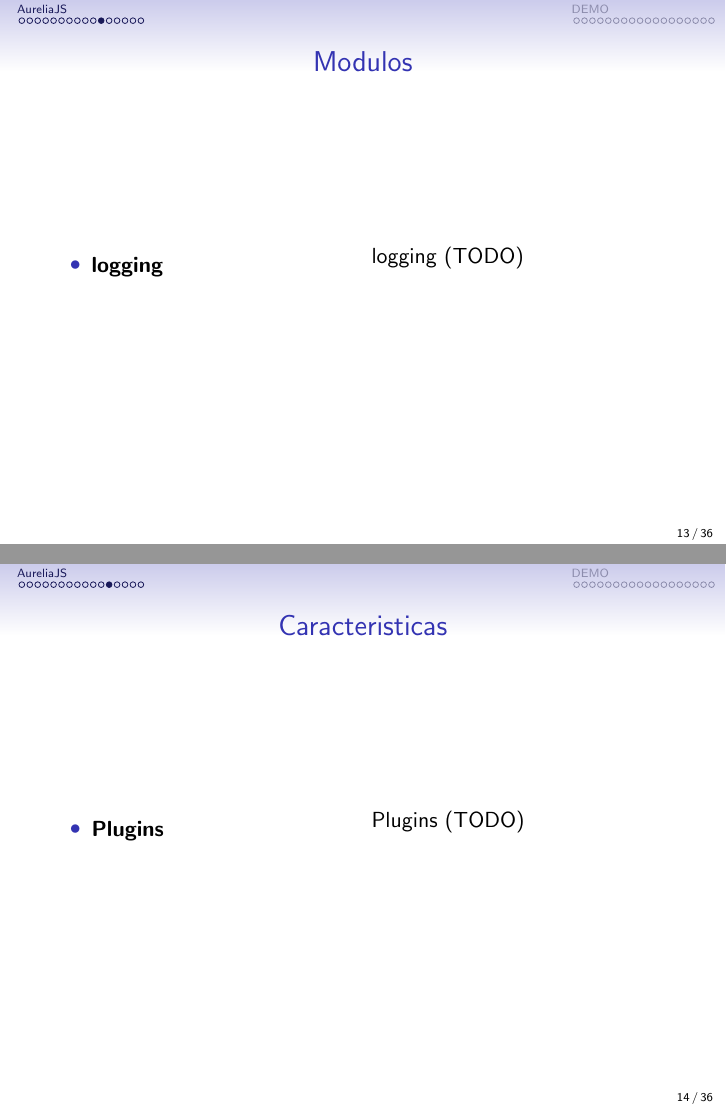
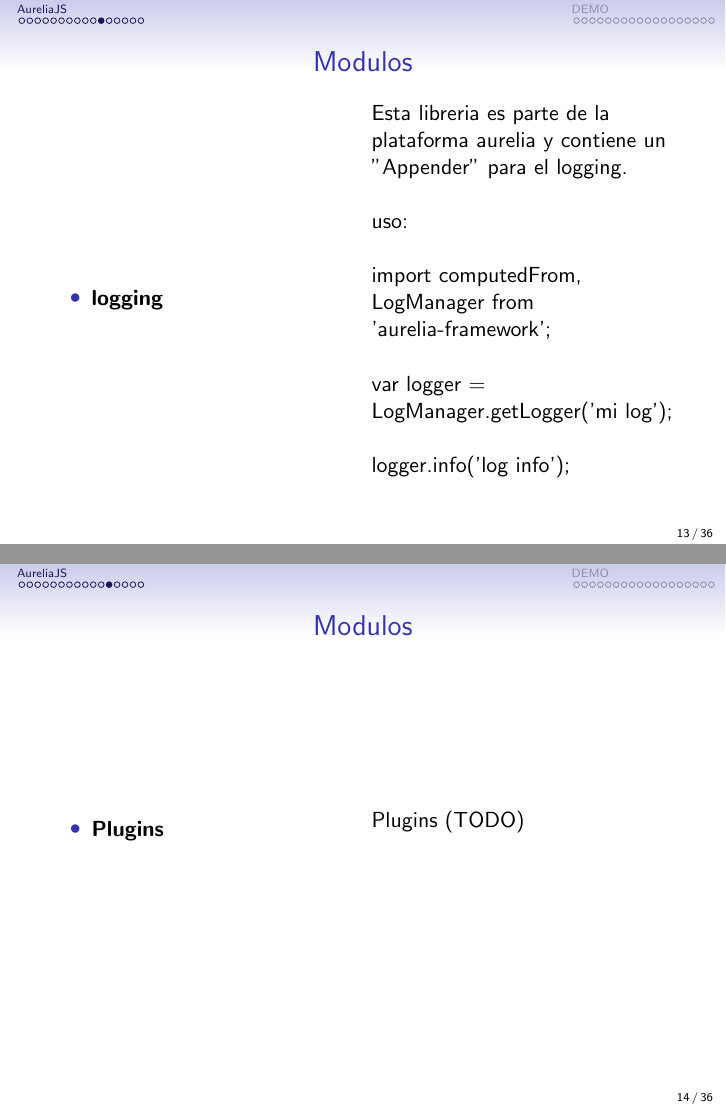
Before and after one commit to jessecogollo/presentacionesLatex, LaTeX slides (aureliajs/aureliajs.tex): pages 13 and 14 of 36, joined at a grey line. Compiled offline with pdfLaTeX.

Commit message:
add section logging

```diff
--- a/aureliajs/aureliajs.tex
+++ b/aureliajs/aureliajs.tex
@@ -340,13 +340,21 @@ descomprimimos y ya tenemos una estrutura lista para utilizar:
 \end{itemize}
 
 \column{.5\textwidth} % Right column and width
-logging (TODO)
+Esta libreria es parte de la plataforma aurelia y contiene un "Appender" para el logging.
+\\~\\
+uso:
+\\~\\
+import {computedFrom, LogManager} from 'aurelia-framework';
+\\~\\
+var logger = LogManager.getLogger('mi log');
+\\~\\
+logger.info('log info');
 \end{columns}
 \end{frame}
 
 %------------------------------------------------
 \begin{frame}
-\frametitle{Caracteristicas}
+\frametitle{Modulos}
 \begin{columns}[c] % The "c" option specifies centered vertical alignment while the "t" option is used for top vertical alignment
 
 \column{.45\textwidth} % Left column and width
```
Also changed, not shown: aureliajs/aureliajs.pdf.
